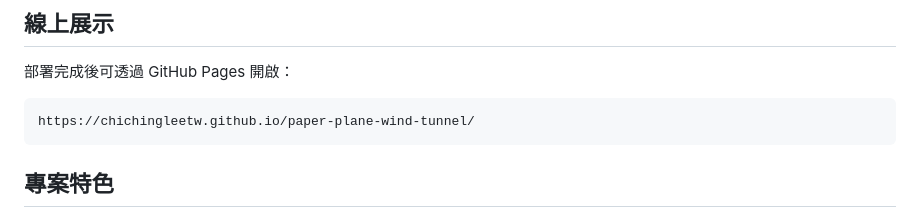
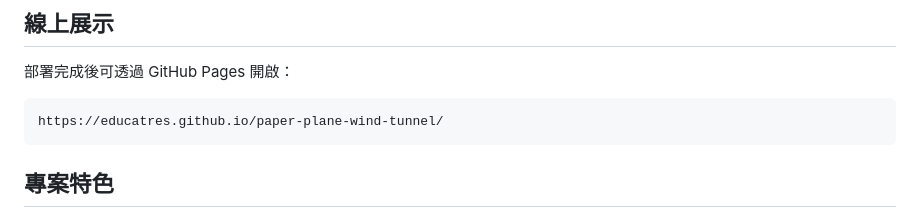
Before and after one commit to chichingleetw/paper-plane-wind-tunnel, a Markdown page: README.md, the part around the change. Rendered like a GitHub page.

Commit message:
Update GitHub username to educatres

````diff
--- a/README.md
+++ b/README.md
@@ -11,7 +11,7 @@
 部署完成後可透過 GitHub Pages 開啟：
 
 ```text
-https://chichingleetw.github.io/paper-plane-wind-tunnel/
+https://educatres.github.io/paper-plane-wind-tunnel/
 ```
 
 ## 專案特色
````
